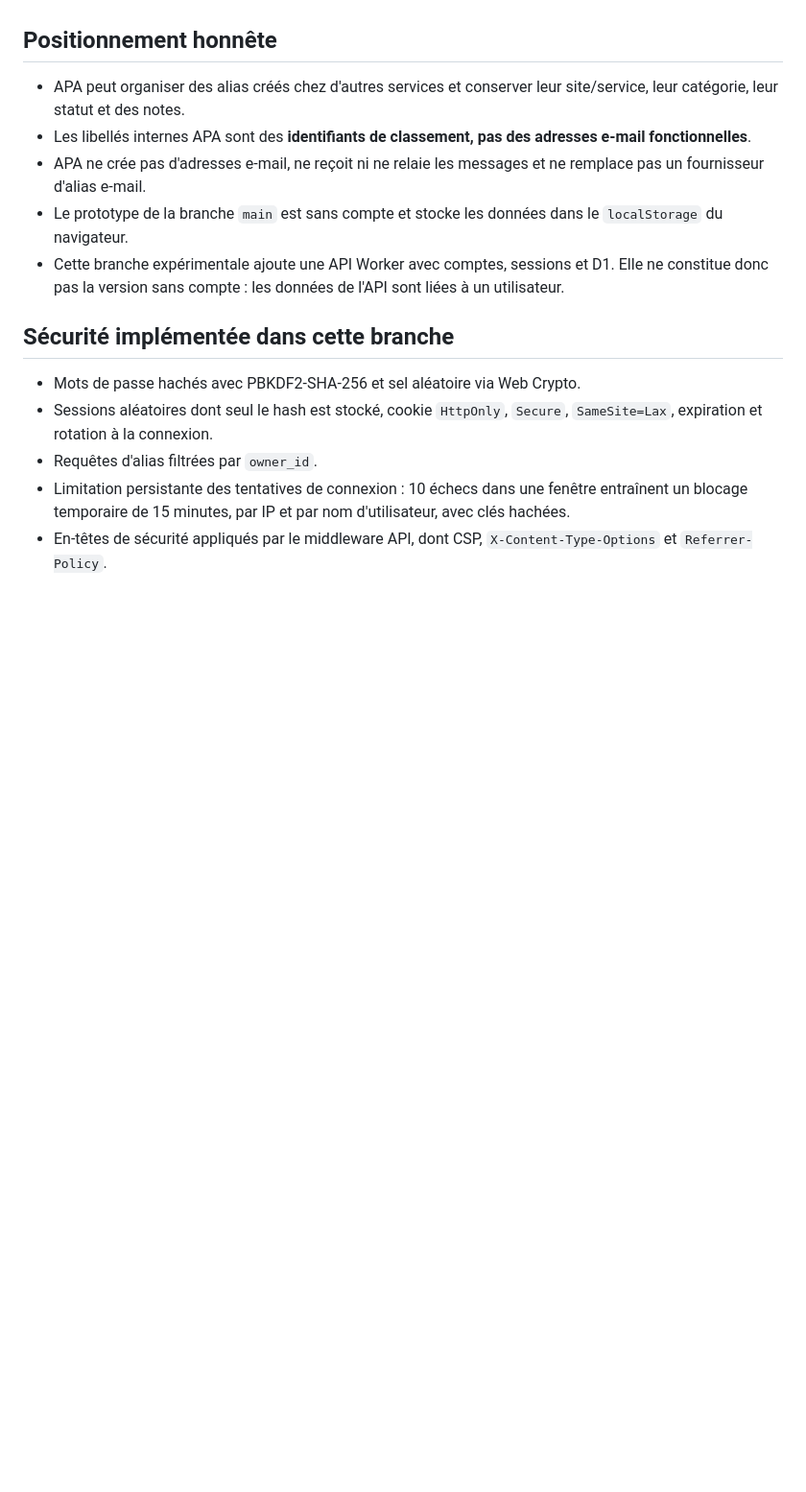
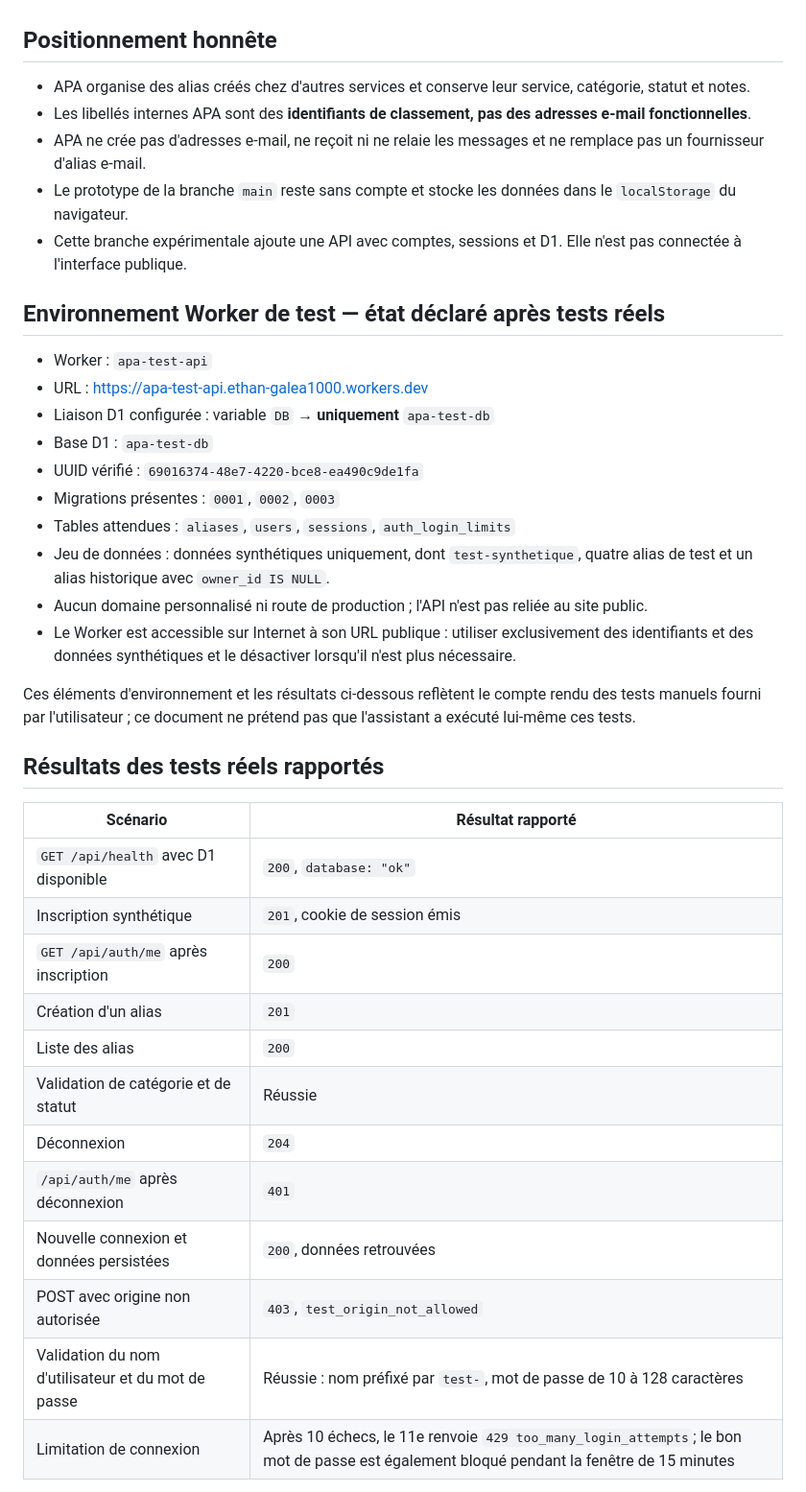
Before and after one commit to ethangalea1000-svg/Alternative-Privacy-Agent, a Markdown page: docs/experimental-server-api.md, the part around one of its changes. Shown at 96% size. Rendered like a GitHub page; blank space fills up the shorter version.

```diff
--- a/docs/experimental-server-api.md
+++ b/docs/experimental-server-api.md
@@ -4,16 +4,41 @@ APA est conçu comme un **tableau de bord privé pour organiser les alias numér
 
 ## Positionnement honnête
 
-- APA peut organiser des alias créés chez d'autres services et conserver leur site/service, leur catégorie, leur statut et des notes.
+- APA organise des alias créés chez d'autres services et conserve leur service, catégorie, statut et notes.
 - Les libellés internes APA sont des **identifiants de classement, pas des adresses e-mail fonctionnelles**.
 - APA ne crée pas d'adresses e-mail, ne reçoit ni ne relaie les messages et ne remplace pas un fournisseur d'alias e-mail.
-- Le prototype de la branche `main` est sans compte et stocke les données dans le `localStorage` du navigateur.
-- Cette branche expérimentale ajoute une API Worker avec comptes, sessions et D1. Elle ne constitue donc pas la version sans compte : les données de l'API sont liées à un utilisateur.
+- Le prototype de la branche `main` reste sans compte et stocke les données dans le `localStorage` du navigateur.
+- Cette branche expérimentale ajoute une API avec comptes, sessions et D1. Elle n'est pas connectée à l'interface publique.
 
-## Sécurité implémentée dans cette branche
+## Environnement Worker de test — état déclaré après tests réels
 
-- Mots de passe hachés avec PBKDF2-SHA-256 et sel aléatoire via Web Crypto.
-- Sessions aléatoires dont seul le hash est stocké, cookie `HttpOnly`, `Secure`, `SameSite=Lax`, expiration et rotation à la connexion.
-- Requêtes d'alias filtrées par `owner_id`.
-- Limitation persistante des tentatives de connexion : 10 échecs dans une fenêtre entraînent un blocage temporaire de 15 minutes, par IP et par nom d'utilisateur, avec clés hachées.
-- En-têtes de sécurité appliqués par le middleware API, dont CSP, `X-Content-Type-Options` et `Referrer-Policy`.
+- Worker : `apa-test-api`
+- URL : https://apa-test-api.ethan-galea1000.workers.dev
+- Liaison D1 configurée : variable `DB` → **uniquement** `apa-test-db`
+- Base D1 : `apa-test-db`
+- UUID vérifié : `69016374-48e7-4220-bce8-ea490c9de1fa`
+- Migrations présentes : `0001`, `0002`, `0003`
+- Tables attendues : `aliases`, `users`, `sessions`, `auth_login_limits`
+- Jeu de données : données synthétiques uniquement, dont `test-synthetique`, quatre alias de test et un alias historique avec `owner_id IS NULL`.
+- Aucun domaine personnalisé ni route de production ; l'API n'est pas reliée au site public.
+- Le Worker est accessible sur Internet à son URL publique : utiliser exclusivement des identifiants et des données synthétiques et le désactiver lorsqu'il n'est plus nécessaire.
+
+Ces éléments d'environnement et les résultats ci-dessous reflètent le compte rendu des tests manuels fourni par l'utilisateur ; ce document ne prétend pas que l'assistant a exécuté lui-même ces tests.
+
+## Résultats des tests réels rapportés
+
+| Scénario | Résultat rapporté |
+|---|---|
+| `GET /api/health` avec D1 disponible | `200`, `database: "ok"` |
+| Inscription synthétique | `201`, cookie de session émis |
+| `GET /api/auth/me` après inscription | `200` |
+| Création d'un alias | `201` |
+| Liste des alias | `200` |
+| Validation de catégorie et de statut | Réussie |
+| Déconnexion | `204` |
+| `/api/auth/me` après déconnexion | `401` |
+| Nouvelle connexion et données persistées | `200`, données retrouvées |
+| POST avec origine non autorisée | `403`, `test_origin_not_allowed` |
+| Validation du nom d'utilisateur et du mot de passe | Réussie : nom préfixé par `test-`, mot de passe de 10 à 128 caractères |
+| Limitation de connexion | Après 10 échecs, le 11e renvoie `429 too_many_login_attempts`; le bon mot de passe est également bloqué pendant la fenêtre de 15 minutes |
+
```
Also changed, not shown: other parts of docs/experimental-server-api.md (+58 -45 lines).
